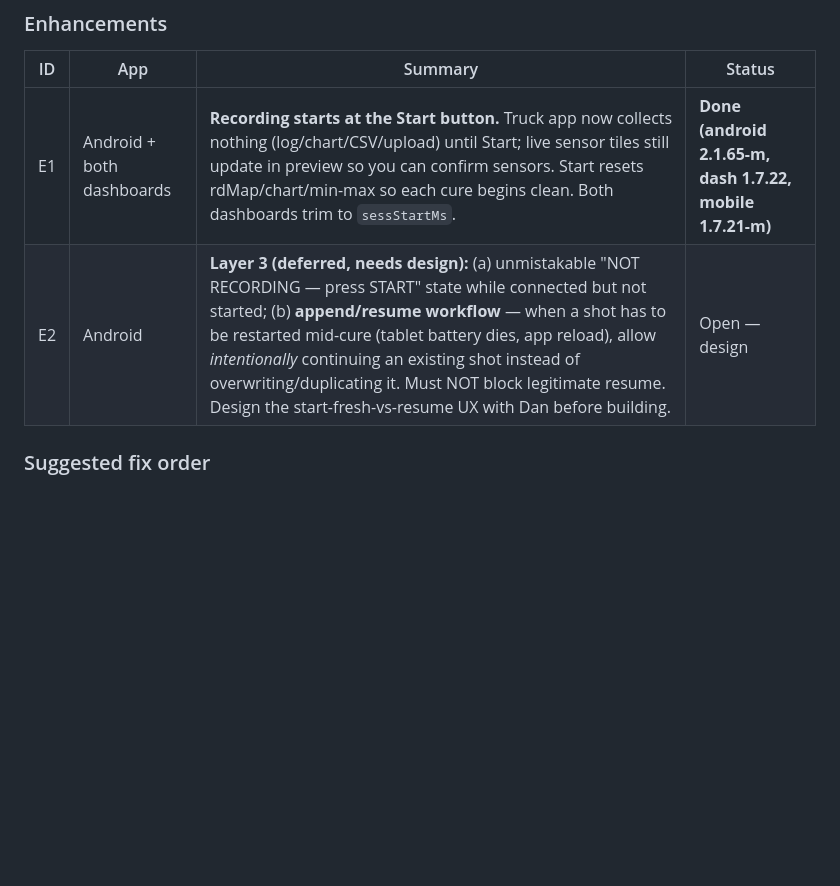
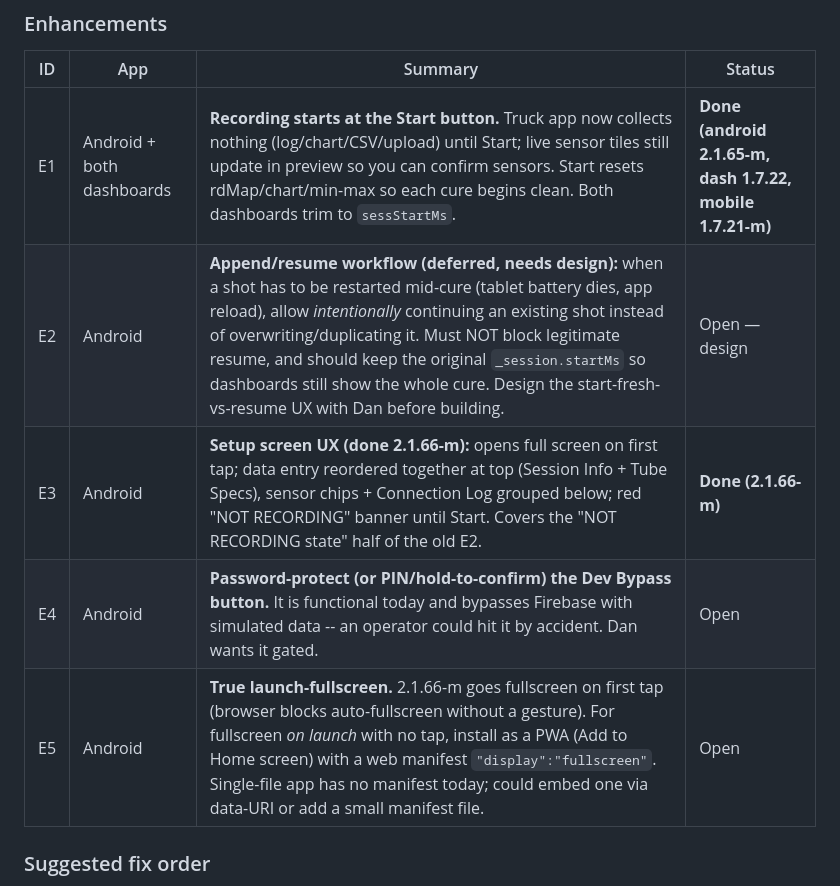
Before and after one commit to DanScoville/curelog-dev, a Markdown page: BACKLOG.md, the part around the change. Drawn GitHub-style; blank space fills up the shorter version.

Commit message:
Backlog: log setup UX (E3 done), dev-bypass lock (E4), launch-fullscreen (E5)
Co-Authored-By: Claude Opus 4.8 (1M context) <noreply@anthropic.com>

```diff
--- a/BACKLOG.md
+++ b/BACKLOG.md
@@ -56,7 +56,10 @@ Source: parallel code review of all five app files. HIGH items were re-verified
 | ID | App | Summary | Status |
 |----|-----|---------|--------|
 | E1 | Android + both dashboards | **Recording starts at the Start button.** Truck app now collects nothing (log/chart/CSV/upload) until Start; live sensor tiles still update in preview so you can confirm sensors. Start resets rdMap/chart/min-max so each cure begins clean. Both dashboards trim to `sessStartMs`. | **Done (android 2.1.65-m, dash 1.7.22, mobile 1.7.21-m)** |
-| E2 | Android | **Layer 3 (deferred, needs design):** (a) unmistakable "NOT RECORDING — press START" state while connected but not started; (b) **append/resume workflow** — when a shot has to be restarted mid-cure (tablet battery dies, app reload), allow *intentionally* continuing an existing shot instead of overwriting/duplicating it. Must NOT block legitimate resume. Design the start-fresh-vs-resume UX with Dan before building. | Open — design |
+| E2 | Android | **Append/resume workflow (deferred, needs design):** when a shot has to be restarted mid-cure (tablet battery dies, app reload), allow *intentionally* continuing an existing shot instead of overwriting/duplicating it. Must NOT block legitimate resume, and should keep the original `_session.startMs` so dashboards still show the whole cure. Design the start-fresh-vs-resume UX with Dan before building. | Open — design |
+| E3 | Android | **Setup screen UX (done 2.1.66-m):** opens full screen on first tap; data entry reordered together at top (Session Info + Tube Specs), sensor chips + Connection Log grouped below; red "NOT RECORDING" banner until Start. Covers the "NOT RECORDING state" half of the old E2. | **Done (2.1.66-m)** |
+| E4 | Android | **Password-protect (or PIN/hold-to-confirm) the Dev Bypass button.** It is functional today and bypasses Firebase with simulated data -- an operator could hit it by accident. Dan wants it gated. | Open |
+| E5 | Android | **True launch-fullscreen.** 2.1.66-m goes fullscreen on first tap (browser blocks auto-fullscreen without a gesture). For fullscreen *on launch* with no tap, install as a PWA (Add to Home screen) with a web manifest `"display":"fullscreen"`. Single-file app has no manifest today; could embed one via data-URI or add a small manifest file. | Open |
 
 ### Suggested fix order
 1. ~~Android trio H2/H3/H4~~ done. ~~Pre-test dashboard + collection-gate (E1)~~ done.
```
